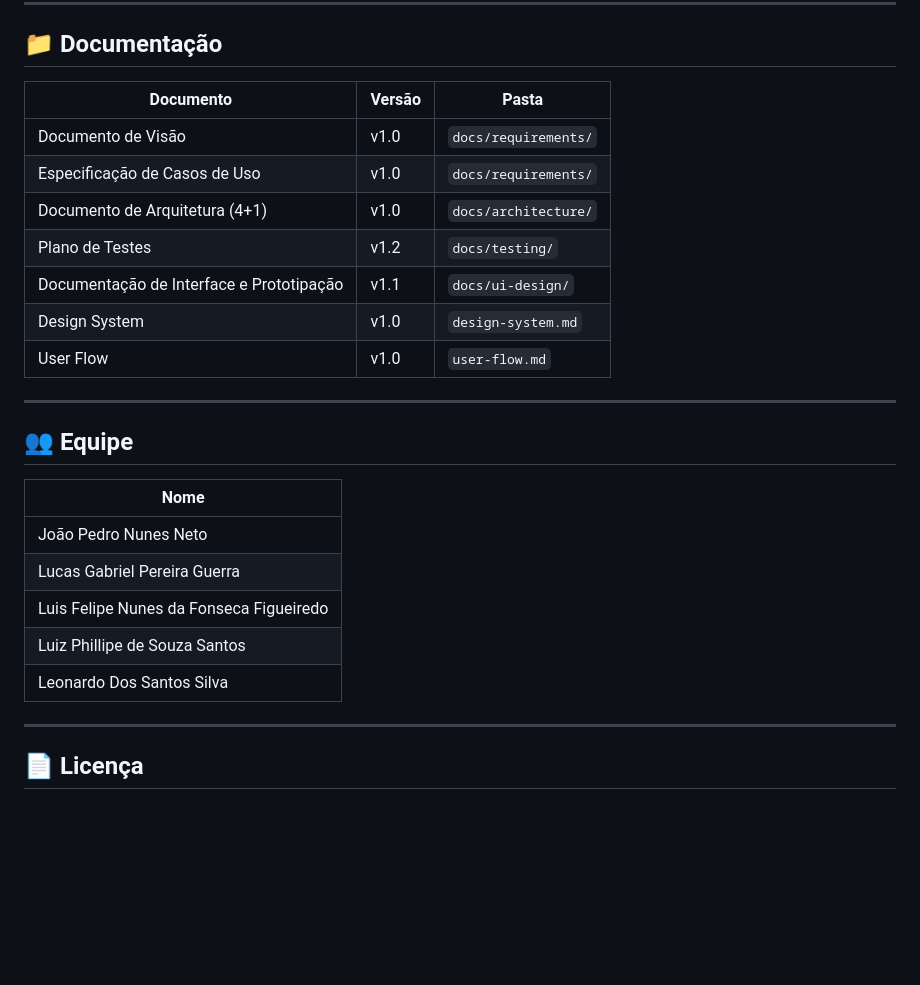
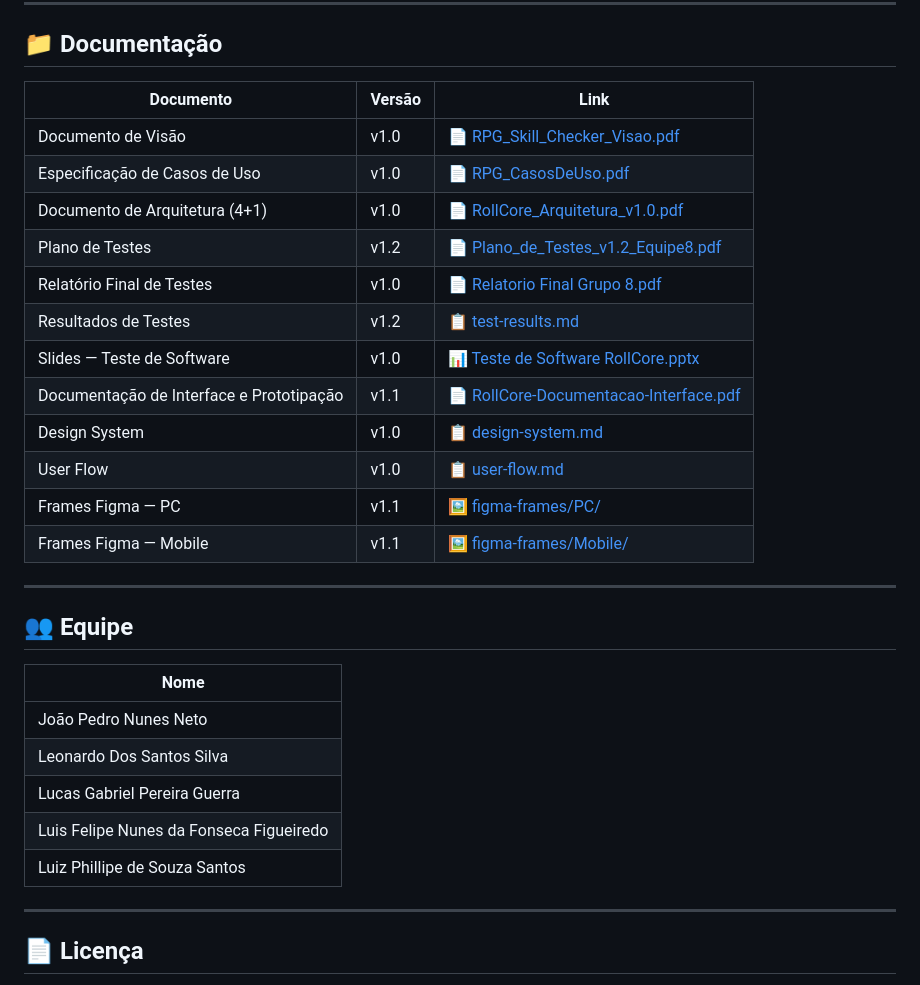
Before and after one commit to Takesh0s/RollCore, a Markdown page: README.md, the part around the change. GitHub-like rendering; blank space fills up the shorter version.

Commit message:
docs: add clickable links to all documentation files in README

```diff
--- a/README.md
+++ b/README.md
@@ -315,15 +315,20 @@ npx playwright test --ui          # Visual GUI for testing
 
 ## 📁 Documentação
 
-| Documento | Versão | Pasta |
+| Documento | Versão | Link |
 |---|---|---|
-| Documento de Visão | v1.0 | `docs/requirements/` |
-| Especificação de Casos de Uso | v1.0 | `docs/requirements/` |
-| Documento de Arquitetura (4+1) | v1.0 | `docs/architecture/` |
-| Plano de Testes | v1.2 | `docs/testing/` |
-| Documentação de Interface e Prototipação | v1.1 | `docs/ui-design/` |
-| Design System | v1.0 | `design-system.md` |
-| User Flow | v1.0 | `user-flow.md` |
+| Documento de Visão | v1.0 | [📄 RPG_Skill_Checker_Visao.pdf](docs/requirements/RPG_Skill_Checker_Visao.pdf) |
+| Especificação de Casos de Uso | v1.0 | [📄 RPG_CasosDeUso.pdf](docs/requirements/RPG_CasosDeUso.pdf) |
+| Documento de Arquitetura (4+1) | v1.0 | [📄 RollCore_Arquitetura_v1.0.pdf](docs/architecture/RollCore_Arquitetura_v1.0.pdf) |
+| Plano de Testes | v1.2 | [📄 Plano_de_Testes_v1.2_Equipe8.pdf](docs/testing/Plano_de_Testes_v1.2_Equipe8.pdf) |
+| Relatório Final de Testes | v1.0 | [📄 Relatorio Final Grupo 8.pdf](<docs/testing/Relatorio Final Grupo 8.pdf>) |
+| Resultados de Testes | v1.2 | [📋 test-results.md](docs/testing/test-results.md) |
+| Slides — Teste de Software | v1.0 | [📊 Teste de Software RollCore.pptx](<docs/testing/Teste de Software RollCore.pptx>) |
+| Documentação de Interface e Prototipação | v1.1 | [📄 RollCore-Documentacao-Interface.pdf](docs/ui-design/RollCore-Documentacao-Interface.pdf) |
+| Design System | v1.0 | [📋 design-system.md](docs/ui-design/design-system/design-system.md) |
+| User Flow | v1.0 | [📋 user-flow.md](docs/ui-design/user-flow/user-flow.md) |
+| Frames Figma — PC | v1.1 | [🖼️ figma-frames/PC/](docs/ui-design/figma-frames/PC) |
+| Frames Figma — Mobile | v1.1 | [🖼️ figma-frames/Mobile/](docs/ui-design/figma-frames/Mobile) |
 
 ---
 
@@ -332,10 +337,10 @@ npx playwright test --ui          # Visual GUI for testing
 | Nome |
 |---|
 | João Pedro Nunes Neto |
+| Leonardo Dos Santos Silva |
 | Lucas Gabriel Pereira Guerra |
 | Luis Felipe Nunes da Fonseca Figueiredo |
 | Luiz Phillipe de Souza Santos |
-| Leonardo Dos Santos Silva |
 
 ---
 
```
